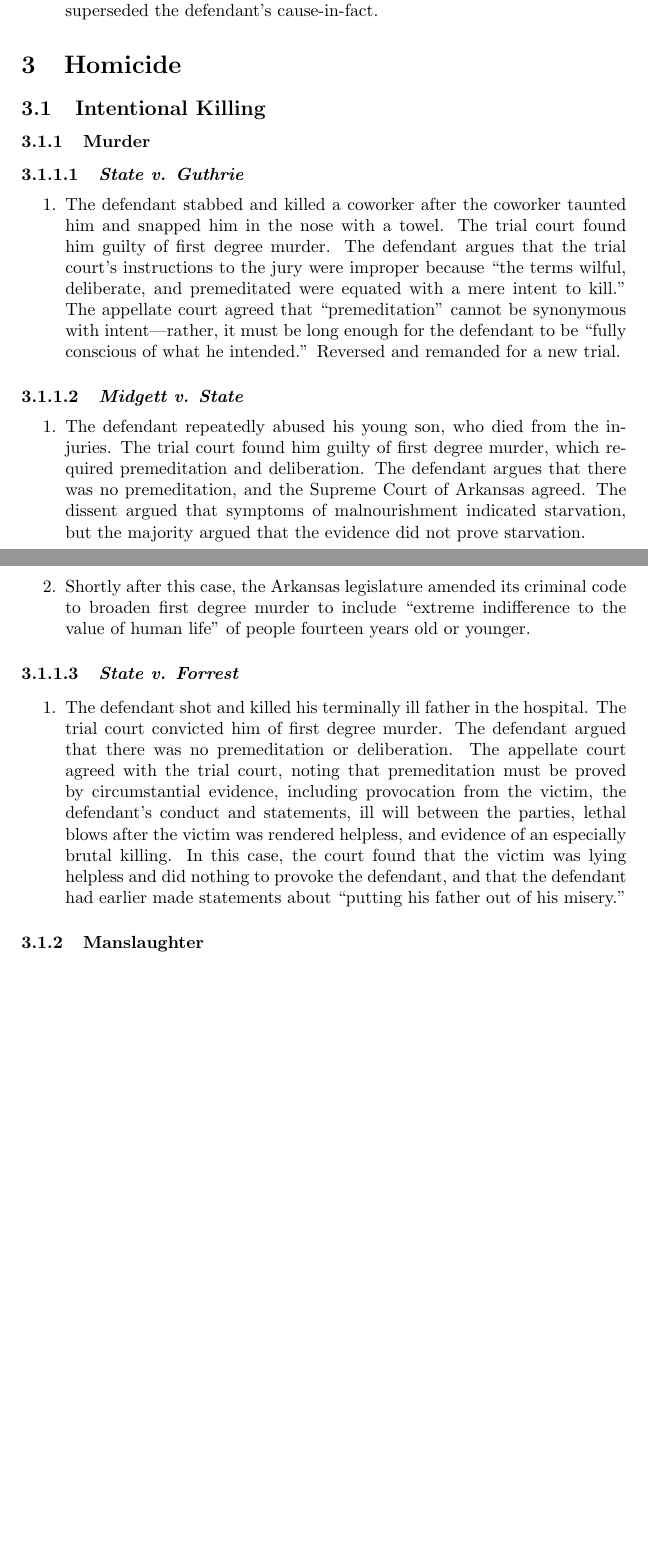
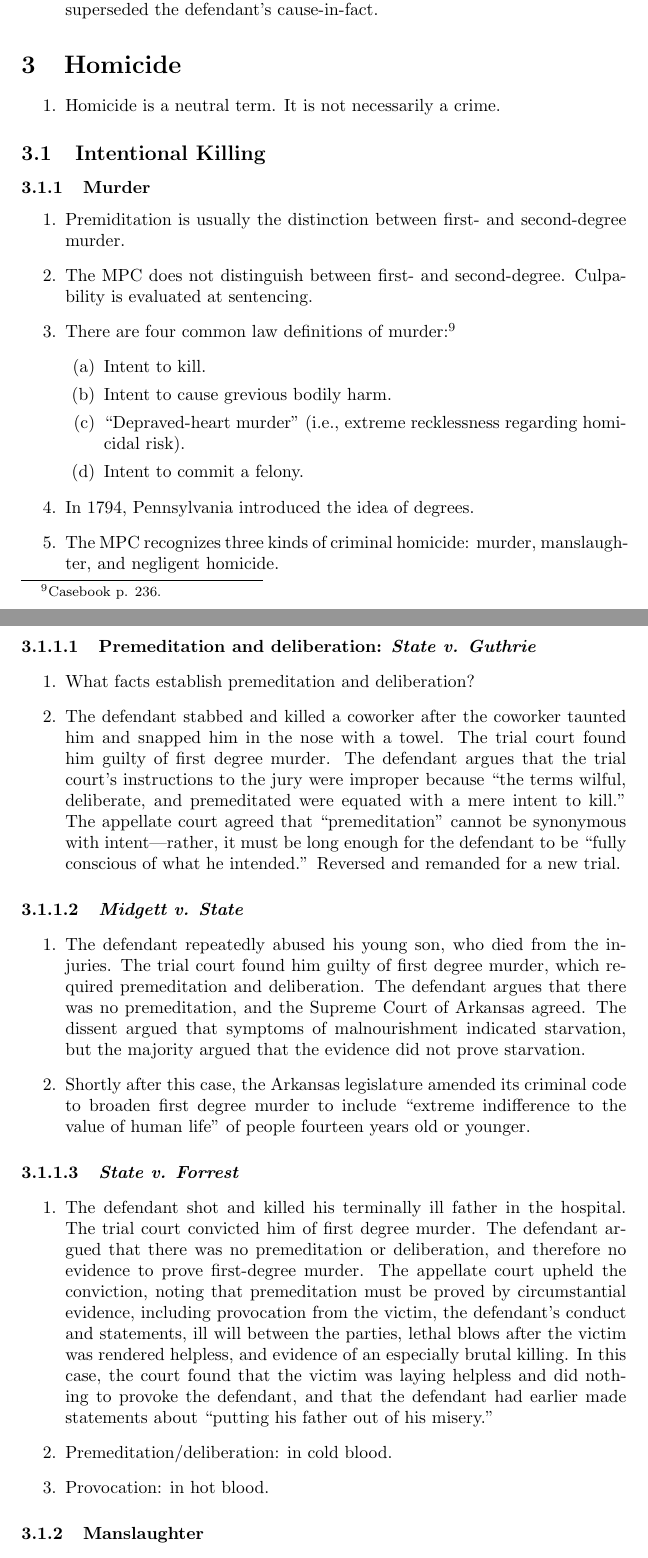
Before and after one commit to morninj/criminal-law-outline, a LaTeX document (outline.tex, which reads sections/homicide.tex): two parts of pages 17 and 18 of 20 before the commit and two parts of pages 18 and 19 of 21 after it, joined at a grey line, cut so that both start at the same text, the shorter picture padded with empty space. Compiled offline with pdfLaTeX.

Commit message:
Small homicide edits

```diff
--- a/sections/homicide.tex
+++ b/sections/homicide.tex
@@ -1,12 +1,31 @@
 \section{Homicide}
+
+\begin{enumerate}
+    \item Homicide is a neutral term. It is not necessarily a crime.
+\end{enumerate}
 
 \subsection{Intentional Killing}
 
 \subsubsection{Murder}
 
-\paragraph{\emph{State v. Guthrie}}
+\begin{enumerate}
+    \item Premiditation is usually the distinction between first- and second-degree murder.
+    \item The MPC does not distinguish between first- and second-degree. Culpability is evaluated at sentencing.
+    \item There are four common law definitions of murder:\footnote{Casebook p. 236.}
+    \begin{enumerate}
+        \item Intent to kill.
+        \item Intent to cause grevious bodily harm.
+        \item ``Depraved-heart murder'' (i.e., extreme recklessness regarding homicidal risk).
+        \item Intent to commit a felony.
+    \end{enumerate}
+    \item In 1794, Pennsylvania introduced the idea of degrees.
+    \item The MPC recognizes three kinds of criminal homicide: murder, manslaughter, and negligent homicide.
+\end{enumerate}
+
+\paragraph{Premeditation and deliberation: \emph{State v. Guthrie}}
 
 \begin{enumerate}
+    \item What facts establish premeditation and deliberation?
     \item The defendant stabbed and killed a coworker after the coworker taunted him and snapped him in the nose with a towel. The trial court found him guilty of first degree murder. The defendant argues that the trial court's instructions to the jury were improper because ``the terms wilful, deliberate, and premeditated were equated with a mere intent to kill.'' The appellate court agreed that ``premeditation'' cannot be synonymous with intent---rather, it must be long enough for the defendant to be ``fully conscious of what he intended.'' Reversed and remanded for a new trial.
 \end{enumerate}
 
@@ -20,7 +39,9 @@
 \paragraph{\emph{State v. Forrest}}
 
 \begin{enumerate}
-    \item The defendant shot and killed his terminally ill father in the hospital. The trial court convicted him of first degree murder. The defendant argued that there was no premeditation or deliberation. The appellate court agreed with the trial court, noting that premeditation must be proved by circumstantial evidence, including provocation from the victim, the defendant's conduct and statements, ill will between the parties, lethal blows after the victim was rendered helpless, and evidence of an especially brutal killing. In this case, the court found that the victim was lying helpless and did nothing to provoke the defendant, and that the defendant had earlier made statements about ``putting his father out of his misery.''
+    \item The defendant shot and killed his terminally ill father in the hospital. The trial court convicted him of first degree murder. The defendant argued that there was no premeditation or deliberation, and therefore no evidence to prove first-degree murder. The appellate court upheld the conviction, noting that premeditation must be proved by circumstantial evidence, including provocation from the victim, the defendant's conduct and statements, ill will between the parties, lethal blows after the victim was rendered helpless, and evidence of an especially brutal killing. In this case, the court found that the victim was laying helpless and did nothing to provoke the defendant, and that the defendant had earlier made statements about ``putting his father out of his misery.''
+    \item Premeditation/deliberation: in cold blood.
+    \item Provocation: in hot blood.
 \end{enumerate}
 
 \subsubsection{Manslaughter}
```
Also changed, not shown: sections/elements-of-a-crime.tex (+25 -4 lines), outline.pdf.
